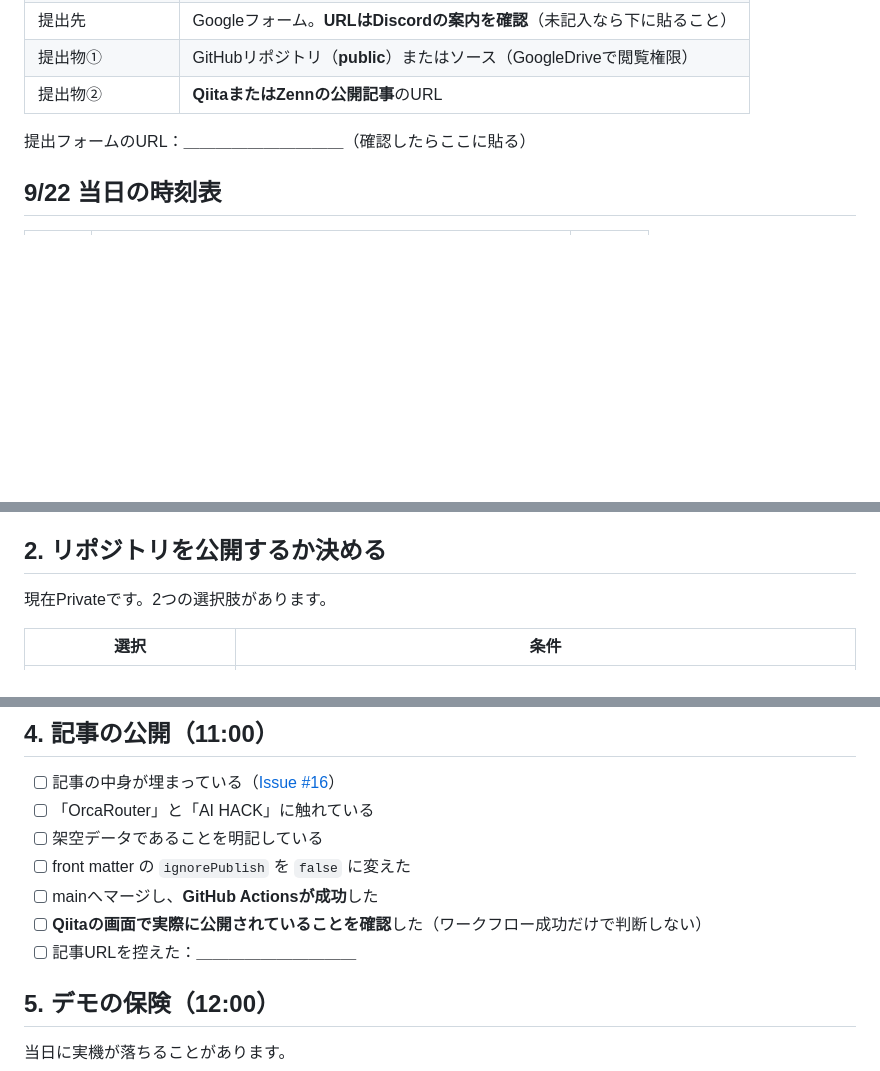
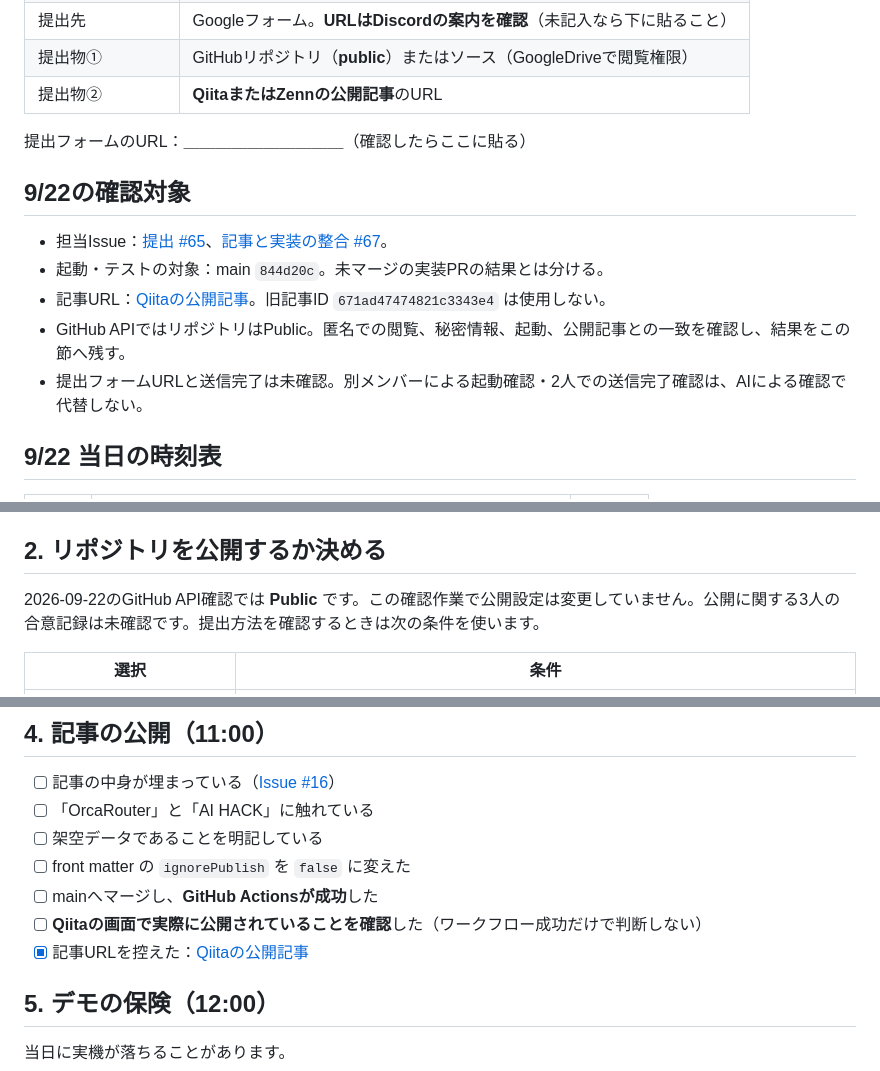
Before and after one commit to 0k4c/ai-hack-2026, a Markdown page: docs/submission-checklist.md, 3 parts joined by grey strips. Rendered like a GitHub page; blank space fills up the shorter version.

Commit message:
wip: 提出前の確認対象と記事URLを記録する

```diff
--- a/docs/submission-checklist.md
+++ b/docs/submission-checklist.md
@@ -14,6 +14,14 @@
 | 提出物② | **QiitaまたはZennの公開記事**のURL |
 
 提出フォームのURL：＿＿＿＿＿＿＿＿＿＿（確認したらここに貼る）
+
+## 9/22の確認対象
+
+- 担当Issue：[提出 #65](https://github.com/0k4c/ai-hack-2026/issues/65)、[記事と実装の整合 #67](https://github.com/0k4c/ai-hack-2026/issues/67)。
+- 起動・テストの対象：main `844d20c`。未マージの実装PRの結果とは分ける。
+- 記事URL：[Qiitaの公開記事](https://qiita.com/ryu2002090533/items/4271b69dc53467514e59)。旧記事ID `671ad47474821c3343e4` は使用しない。
+- GitHub APIではリポジトリはPublic。匿名での閲覧、秘密情報、起動、公開記事との一致を確認し、結果をこの節へ残す。
+- 提出フォームURLと送信完了は未確認。別メンバーによる起動確認・2人での送信完了確認は、AIによる確認で代替しない。
 
 ## 9/22 当日の時刻表
 
@@ -52,7 +60,7 @@ git ls-files | grep -E "^\.env$|credentials|\.pem$|\.key$"
 
 ## 2. リポジトリを公開するか決める
 
-現在Privateです。2つの選択肢があります。
+2026-09-22のGitHub API確認では **Public** です。この確認作業で公開設定は変更していません。公開に関する3人の合意記録は未確認です。提出方法を確認するときは次の条件を使います。
 
 | 選択 | 条件 |
 | --- | --- |
@@ -83,7 +91,7 @@ npm run select -- --help
 - [ ] front matter の `ignorePublish` を `false` に変えた
 - [ ] mainへマージし、**GitHub Actionsが成功**した
 - [ ] **Qiitaの画面で実際に公開されていることを確認**した（ワークフロー成功だけで判断しない）
-- [ ] 記事URLを控えた：＿＿＿＿＿＿＿＿＿＿
+- [x] 記事URLを控えた：[Qiitaの公開記事](https://qiita.com/ryu2002090533/items/4271b69dc53467514e59)
 
 ## 5. デモの保険（12:00）
 
```
